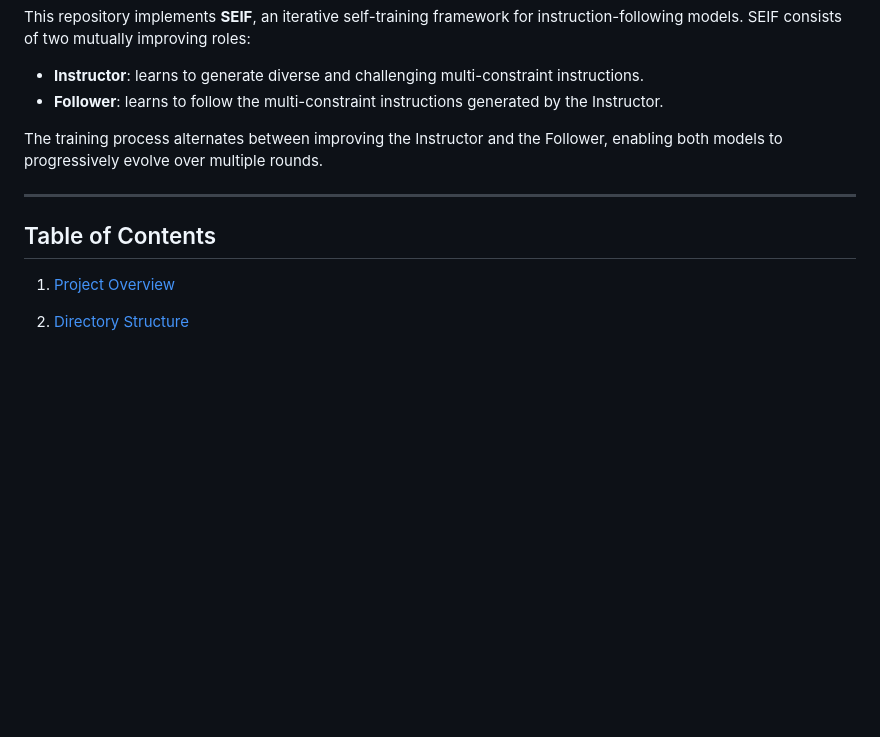
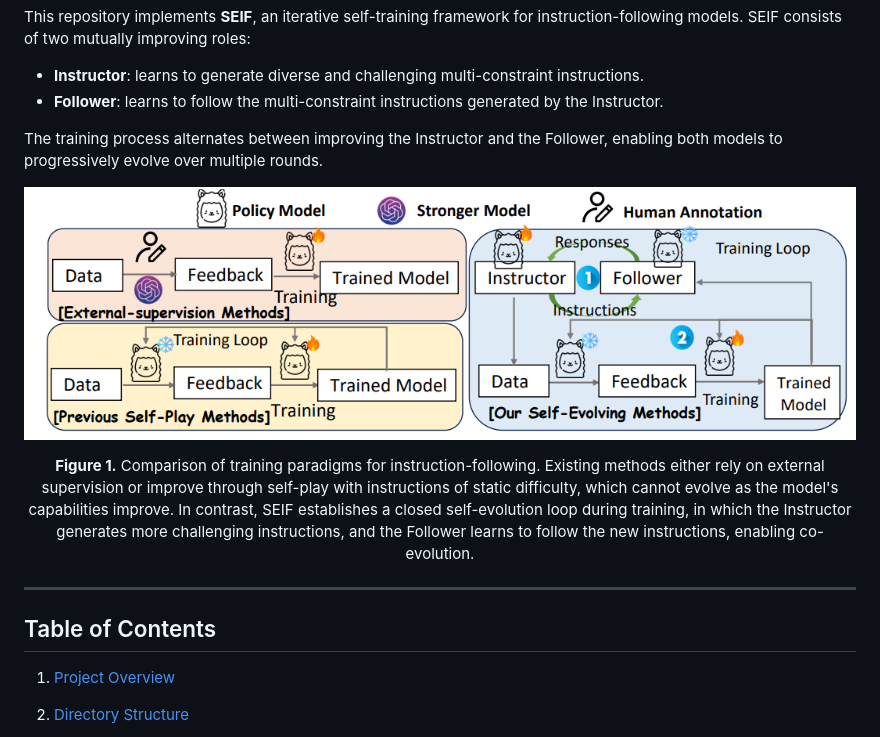
Before and after one commit to Rainier-rq1/SEIF, a Markdown page: README.md, the part around the change. Rendered like a GitHub page; blank space fills up the shorter version.

```diff
--- a/README.md
+++ b/README.md
@@ -7,9 +7,18 @@ This repository implements **SEIF**, an iterative self-training framework for in
 
 The training process alternates between improving the Instructor and the Follower, enabling both models to progressively evolve over multiple rounds.
 
+<p align="center">
+  <img src="assets/comp.png" width="900">
+</p>
+
+<p align="center">
+  <b>Figure 1.</b> Comparison of training paradigms for instruction-following. Existing methods either rely on external supervision or improve through self-play with instructions of static difficulty, which cannot evolve as the model's capabilities improve. In contrast, SEIF establishes a closed self-evolution loop during training, in which the Instructor generates more challenging instructions, and the Follower learns to follow the new instructions, enabling co-evolution.
+</p>
+
 ---
 
 ## Table of Contents
+
 
 1. [Project Overview](#project-overview)
 2. [Directory Structure](#directory-structure)
```
